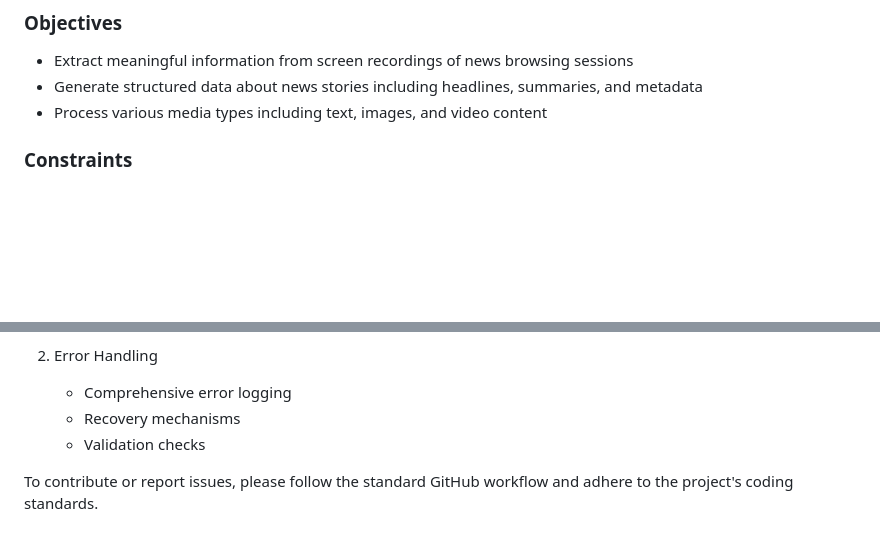
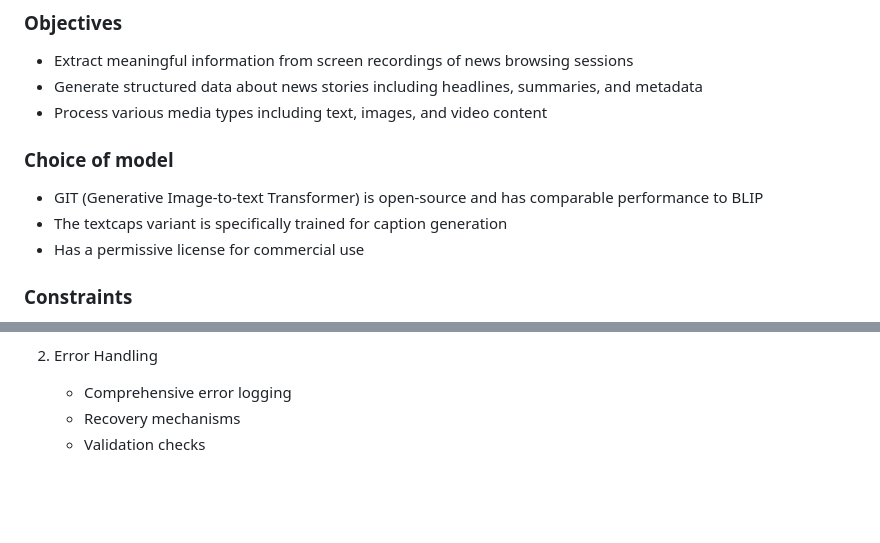
Before and after one commit to subharya83/cvml-exercise, a Markdown page: ex03/README.md, 2 parts joined by grey strips. Drawn GitHub-style; blank space fills up the shorter version.

Commit message:
model update

```diff
--- a/ex03/README.md
+++ b/ex03/README.md
@@ -14,6 +14,11 @@ I have a video of screen capture that records a user browsing news articles from
 - Extract meaningful information from screen recordings of news browsing sessions
 - Generate structured data about news stories including headlines, summaries, and metadata
 - Process various media types including text, images, and video content
+
+### Choice of model
+- GIT (Generative Image-to-text Transformer) is open-source and has comparable performance to BLIP
+- The textcaps variant is specifically trained for caption generation
+- Has a permissive license for commercial use
 
 ### Constraints
 - Minimum video duration: 5 minutes
@@ -170,5 +175,3 @@ news_video_analyzer/
    - Comprehensive error logging
    - Recovery mechanisms
    - Validation checks
-
-To contribute or report issues, please follow the standard GitHub workflow and adhere to the project's coding standards.
```
